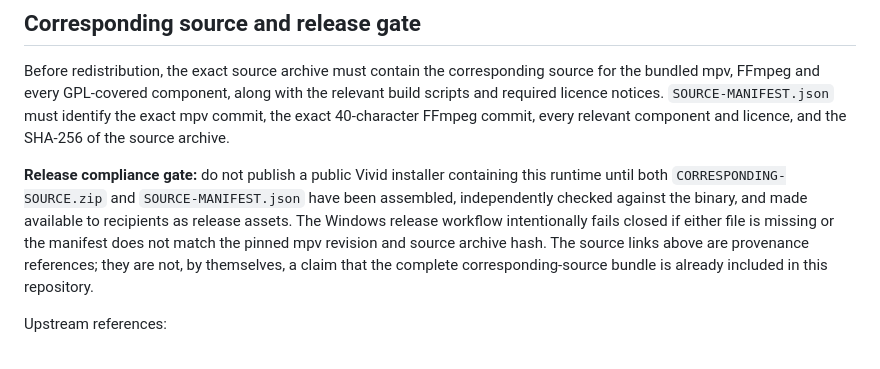
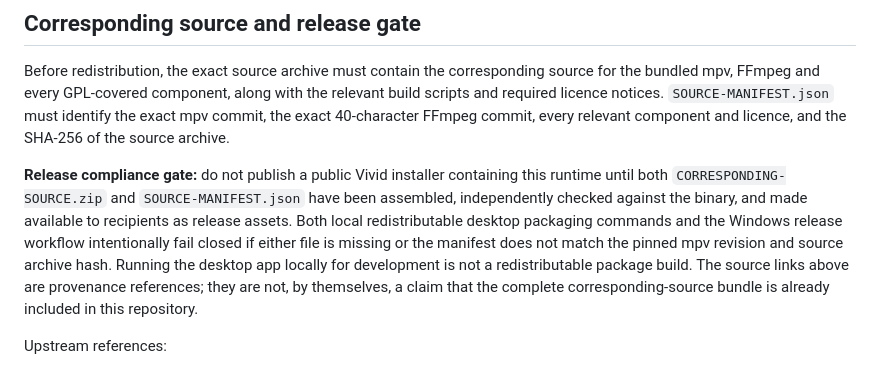
Before and after one commit to sensorylog/vivid-cinema, a Markdown page: licenses/mpv/NOTICE.md, the part around the change. Rendered like a GitHub page.

Commit message:
Document local installer source gate as well as public release gate

```diff
--- a/licenses/mpv/NOTICE.md
+++ b/licenses/mpv/NOTICE.md
@@ -27,7 +27,7 @@ The upstream mpv `Copyright`, `LICENSE.GPL` and `LICENSE.LGPL` texts are include
 
 Before redistribution, the exact source archive must contain the corresponding source for the bundled mpv, FFmpeg and every GPL-covered component, along with the relevant build scripts and required licence notices. `SOURCE-MANIFEST.json` must identify the exact mpv commit, the exact 40-character FFmpeg commit, every relevant component and licence, and the SHA-256 of the source archive.
 
-**Release compliance gate:** do not publish a public Vivid installer containing this runtime until both `CORRESPONDING-SOURCE.zip` and `SOURCE-MANIFEST.json` have been assembled, independently checked against the binary, and made available to recipients as release assets. The Windows release workflow intentionally fails closed if either file is missing or the manifest does not match the pinned mpv revision and source archive hash. The source links above are provenance references; they are not, by themselves, a claim that the complete corresponding-source bundle is already included in this repository.
+**Release compliance gate:** do not publish a public Vivid installer containing this runtime until both `CORRESPONDING-SOURCE.zip` and `SOURCE-MANIFEST.json` have been assembled, independently checked against the binary, and made available to recipients as release assets. Both local redistributable desktop packaging commands and the Windows release workflow intentionally fail closed if either file is missing or the manifest does not match the pinned mpv revision and source archive hash. Running the desktop app locally for development is not a redistributable package build. The source links above are provenance references; they are not, by themselves, a claim that the complete corresponding-source bundle is already included in this repository.
 
 Upstream references:
 - https://mpv.io/installation/
```
